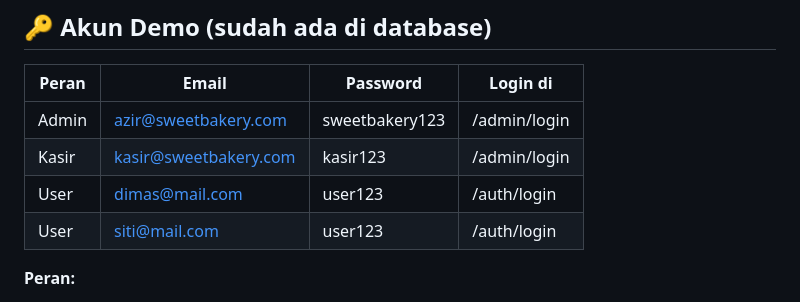
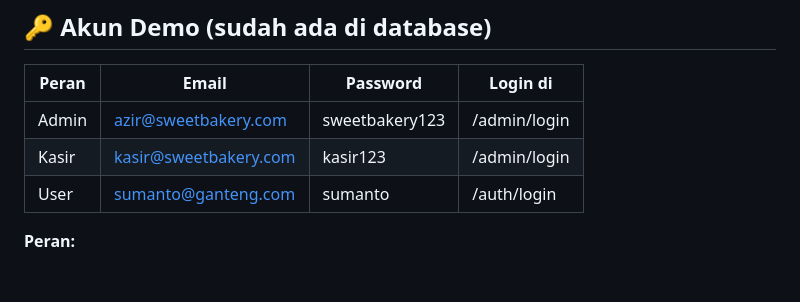
Before and after one commit to Azr159/sweet-bakery, a Markdown page: README.md, the part around the change. Drawn GitHub-style; blank space fills up the shorter version.

```diff
--- a/README.md
+++ b/README.md
@@ -56,8 +56,7 @@ Buka browser: **http://localhost:8080** — selesai!
 |-------|-----------------------|----------------|--------------|
 | Admin | azir@sweetbakery.com  | sweetbakery123 | /admin/login |
 | Kasir | kasir@sweetbakery.com | kasir123       | /admin/login |
-| User  | dimas@mail.com        | user123        | /auth/login  |
-| User  | siti@mail.com         | user123        | /auth/login  |
+| User  | sumanto@ganteng.com   | sumanto        | /auth/login  |
 
 **Peran:**
 - **Admin** — akses penuh: produk, kategori, user, pesanan, dan Rekap Data (bisa diunduh).
```
